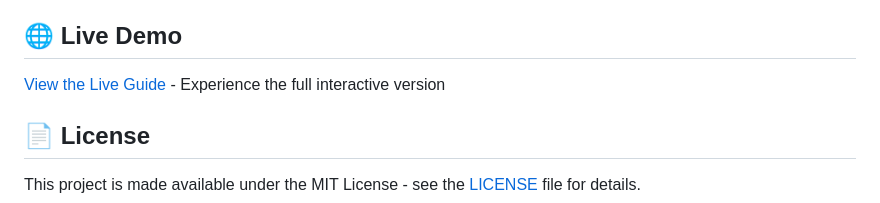
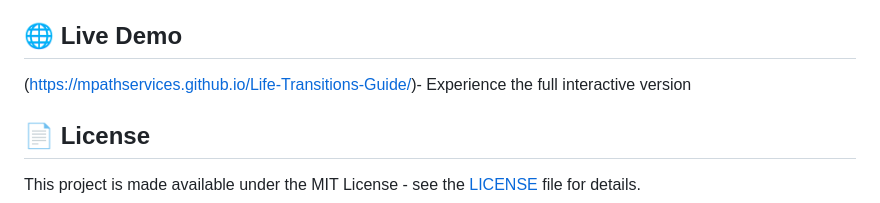
Before and after one commit to mpathservices/Life-Transitions-Guide, a Markdown page: README.md, the part around the change. Drawn GitHub-style.

Commit message:
Update README.md
updated with GitHub page demo link

```diff
--- a/README.md
+++ b/README.md
@@ -80,7 +80,7 @@ Originally developed from a personal writing challenge, this guide has been tran
 
 ## 🌐 Live Demo
 
-[View the Live Guide](your-website-url-here) - Experience the full interactive version
+(https://mpathservices.github.io/Life-Transitions-Guide/)- Experience the full interactive version
 
 ## 📄 License
 
```
